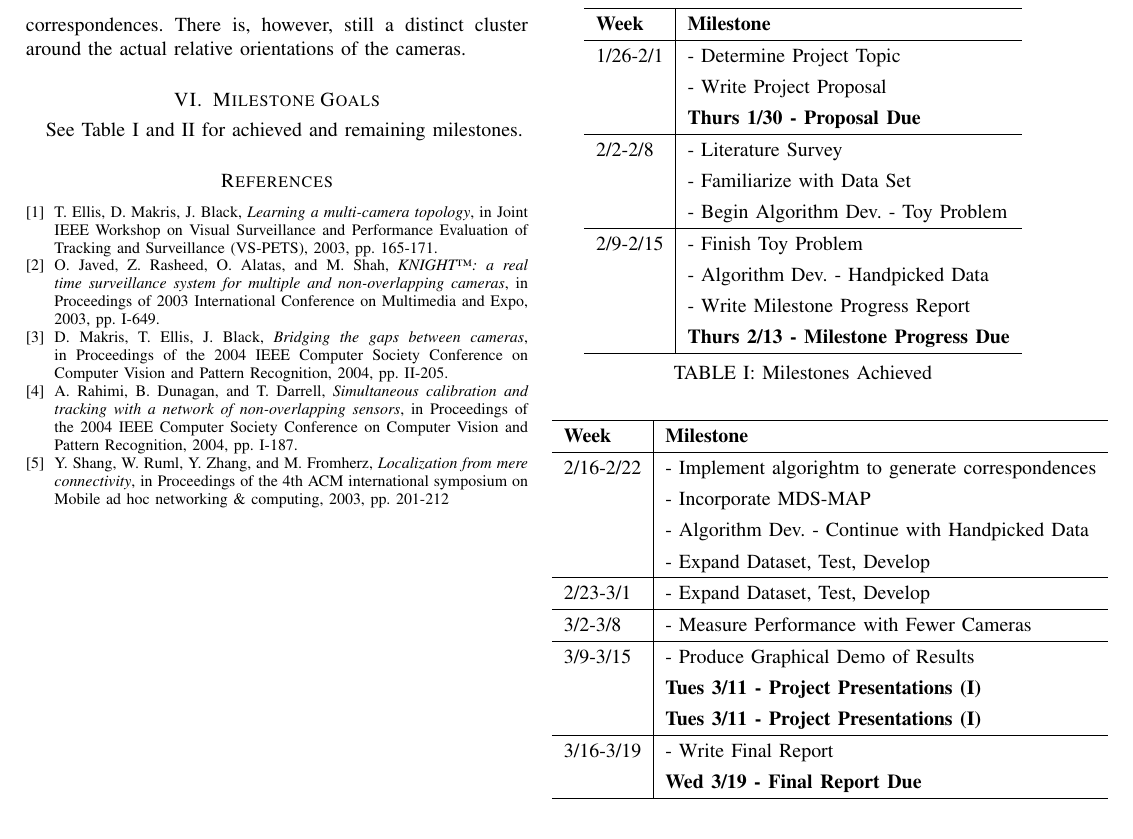
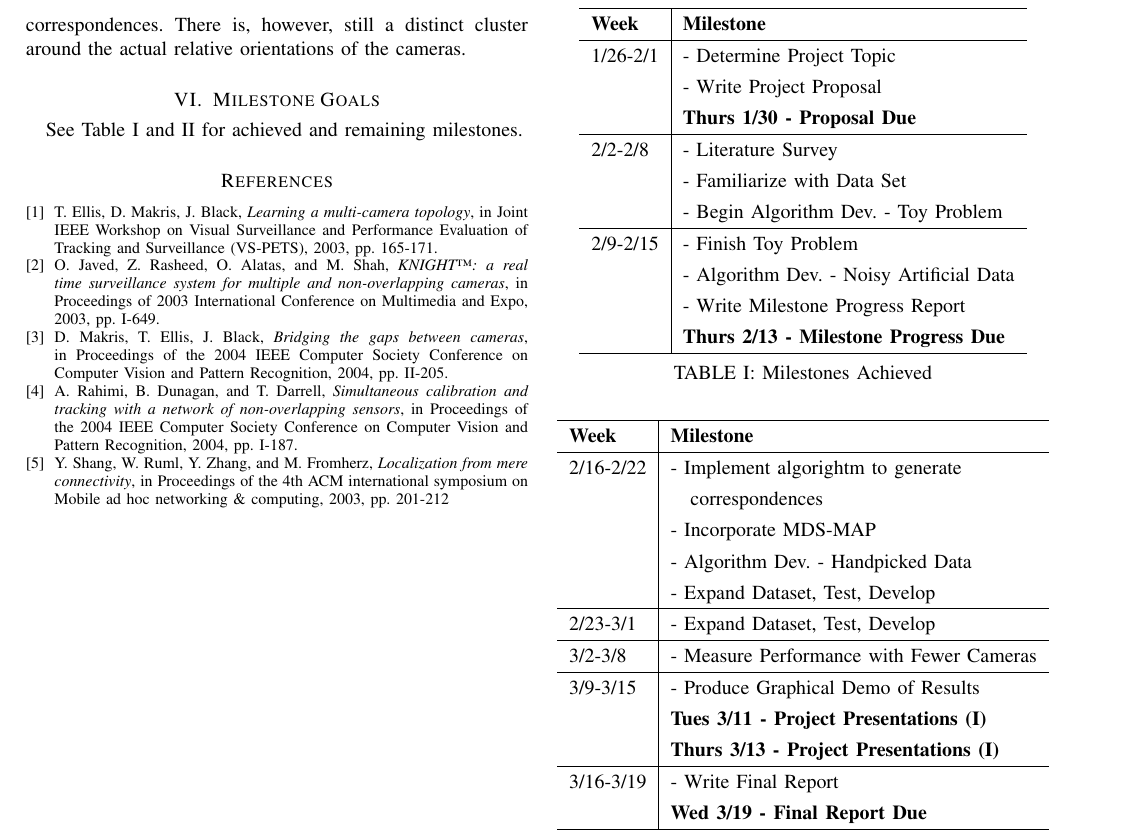
Before and after one commit to JudsonWilson/cs231a_proj1, a LaTeX paper (milestone/milestone.tex): part of page 4 of 4, cut so that both start at the same text. Compiled offline with LaTeX, dvips and Ghostscript.

Commit message:
Report: Update milestones.

```diff
--- a/milestone/milestone.tex
+++ b/milestone/milestone.tex
@@ -631,7 +631,7 @@ Y. Shang, W. Ruml, Y. Zhang, and M. Fromherz, \emph{Localization from mere conne
 					       & - Begin Algorithm Dev. - Toy Problem\\
 				\hline
 				2/9-2/15 & - Finish Toy Problem\\
-						 & - Algorithm Dev. - Handpicked Data\\
+						 & - Algorithm Dev. - Noisy Artificial Data\\
 						 & - Write Milestone Progress Report\\
 						 & \textbf{Thurs 2/13 - Milestone Progress Due}\\
 				\hline
@@ -646,9 +646,9 @@ Y. Shang, W. Ruml, Y. Zhang, and M. Fromherz, \emph{Localization from mere conne
 			\hline
 			\bfseries Week & \bfseries Milestone\\
 			\hline
-			2/16-2/22 & - Implement algorightm to generate correspondences \\
+			2/16-2/22 & - Implement algorightm to generate\\& \quad correspondences \\
 					   & - Incorporate MDS-MAP \\
-					   & - Algorithm Dev. - Continue with Handpicked Data\\
+					   & - Algorithm Dev. - Handpicked Data\\
 					   & - Expand Dataset, Test, Develop\\
 			\hline
 			2/23-3/1 & - Expand Dataset, Test, Develop\\
@@ -657,7 +657,7 @@ Y. Shang, W. Ruml, Y. Zhang, and M. Fromherz, \emph{Localization from mere conne
 			\hline
 			3/9-3/15 & - Produce Graphical Demo of Results\\
 					 & \textbf{Tues 3/11 - Project Presentations (I)}\\
-					 & \textbf{Tues 3/11 - Project Presentations (I)}\\
+					 & \textbf{Thurs 3/13 - Project Presentations (I)}\\
 			\hline
 			3/16-3/19 & - Write Final Report\\
 					   & \textbf{Wed 3/19 - Final Report Due}\\
```
Also changed, not shown: milestone/milestone.pdf.
